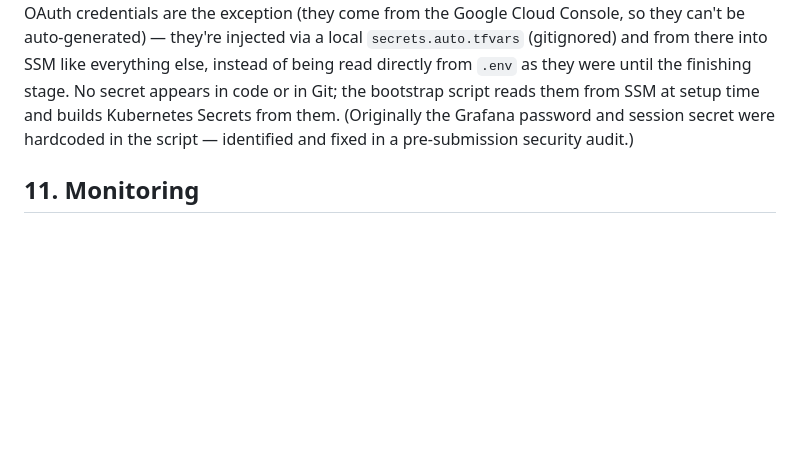
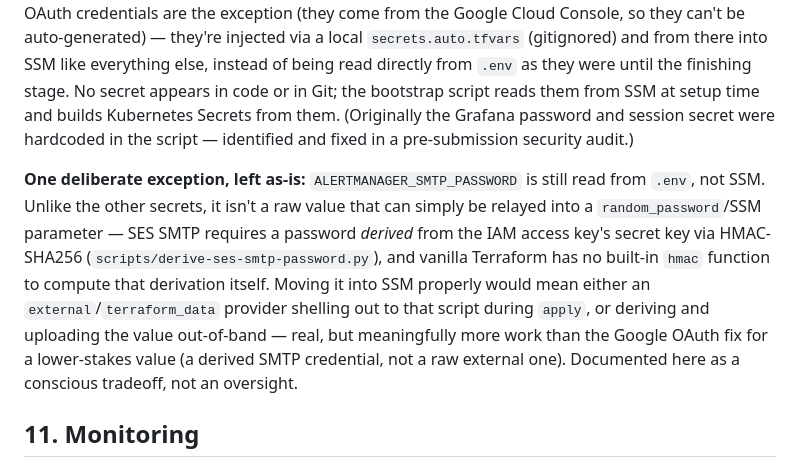
Before and after one commit to lidormazor42/FastiRide, a Markdown page: PROJECT_BOOK.md, the part around the change. GitHub-like rendering; blank space fills up the shorter version.

Commit message:
Document the Alertmanager SMTP password .env exception as a deliberate tradeoff

```diff
--- a/PROJECT_BOOK.md
+++ b/PROJECT_BOOK.md
@@ -85,6 +85,8 @@ All infrastructure lives under `terraform/`, with remote state in S3 (not a loca
 **Additional hardening during the extension week:** EKS's public API endpoint is restricted to a specific IP only (`eks_public_access_cidrs` — open by default, so a clean `apply` never accidentally locks anyone out; GitHub Actions doesn't need this access at all, it only talks to ECR). An IRSA role + a tightly scoped IAM policy were added for the Karpenter controller (based on AWS's official template, with `RequestTag`/`ResourceTag` conditions ensuring it can never touch an instance it didn't create itself).
 
 **Secrets management — everything through SSM Parameter Store (SecureString):** the RDS password, the key that signs user sessions, the Grafana admin password, and Google OAuth client ID/secret — all in SSM. Most are generated directly by Terraform's `random_password`; the Google OAuth credentials are the exception (they come from the Google Cloud Console, so they can't be auto-generated) — they're injected via a local `secrets.auto.tfvars` (gitignored) and from there into SSM like everything else, instead of being read directly from `.env` as they were until the finishing stage. No secret appears in code or in Git; the bootstrap script reads them from SSM at setup time and builds Kubernetes Secrets from them. (Originally the Grafana password and session secret were hardcoded in the script — identified and fixed in a pre-submission security audit.)
+
+**One deliberate exception, left as-is:** `ALERTMANAGER_SMTP_PASSWORD` is still read from `.env`, not SSM. Unlike the other secrets, it isn't a raw value that can simply be relayed into a `random_password`/SSM parameter — SES SMTP requires a password *derived* from the IAM access key's secret key via HMAC-SHA256 (`scripts/derive-ses-smtp-password.py`), and vanilla Terraform has no built-in `hmac` function to compute that derivation itself. Moving it into SSM properly would mean either an `external`/`terraform_data` provider shelling out to that script during `apply`, or deriving and uploading the value out-of-band — real, but meaningfully more work than the Google OAuth fix for a lower-stakes value (a derived SMTP credential, not a raw external one). Documented here as a conscious tradeoff, not an oversight.
 
 ## 11. Monitoring
 
```
